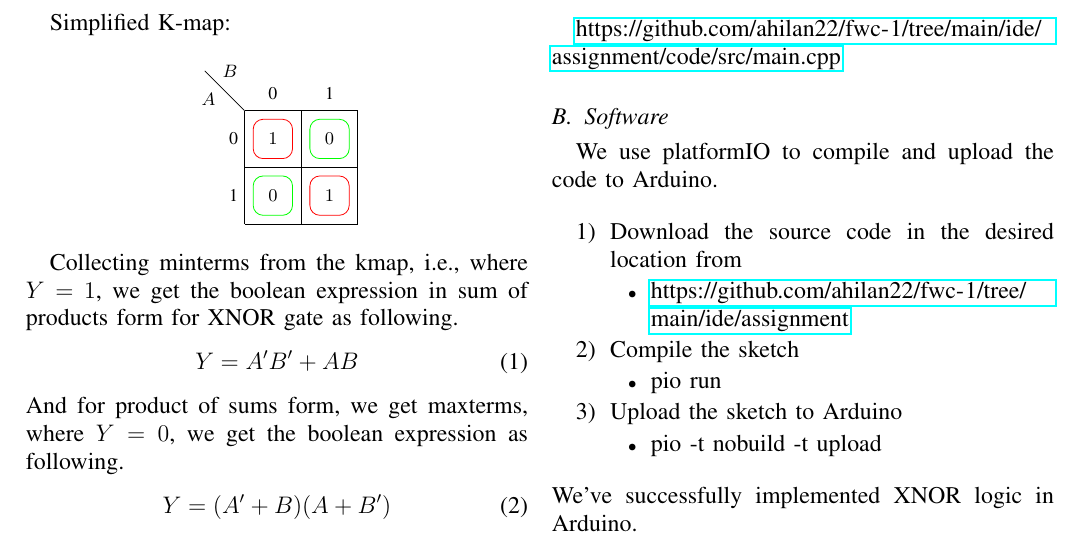
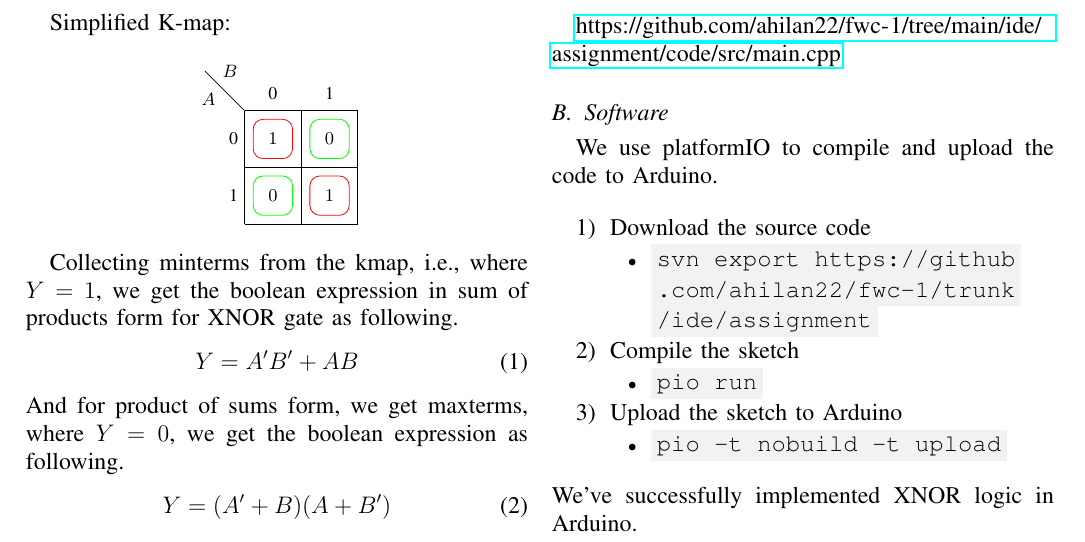
Before and after one commit to ahilan22/fwc, a LaTeX problem sheet (ide/assignment/ide.tex): part of the page, cut so that both start at the same text. Compiled offline with pdfLaTeX.

Commit message:
completed editing

```diff
--- a/ide/assignment/ide.tex
+++ b/ide/assignment/ide.tex
@@ -110,18 +121,21 @@ We set the digital pins D2, D3 as inputs and feed A, B into those. We utilise th
 \subsection{Software}
 We use platformIO to compile and upload the code to Arduino.
 \bigskip
+%\texttt{\lipsum[1]}
 \begin{enumerate}
-	\item Download the source code in the desired location from
+	\item Download the source code%; from a desired directory run the command
 		\begin{itemize}
-			\item \url{https://github.com/ahilan22/fwc-1/tree/main/ide/assignment}
+			\item \texttt{svn export https://github}
+				\\ \texttt{.com/ahilan22/fwc-1/trunk}
+				\\ \texttt{/ide/assignment}
 		\end{itemize}
-	\item Compile the sketch
+	\item Compile the sketch%; from appropriate directory run the command
 		\begin{itemize}
-			\item pio run
+			\item \texttt{pio run}
 		\end{itemize}
 	\item Upload the sketch to Arduino
 		\begin{itemize}
-			\item pio -t nobuild -t upload
+			\item \texttt{pio -t nobuild -t upload}
 		\end{itemize}
 \end{enumerate}
 \bigskip
```
Also changed, not shown: ide/assignment/ide.pdf, ide/assignment/ide.tex (11 more changed lines), 2 other files.
